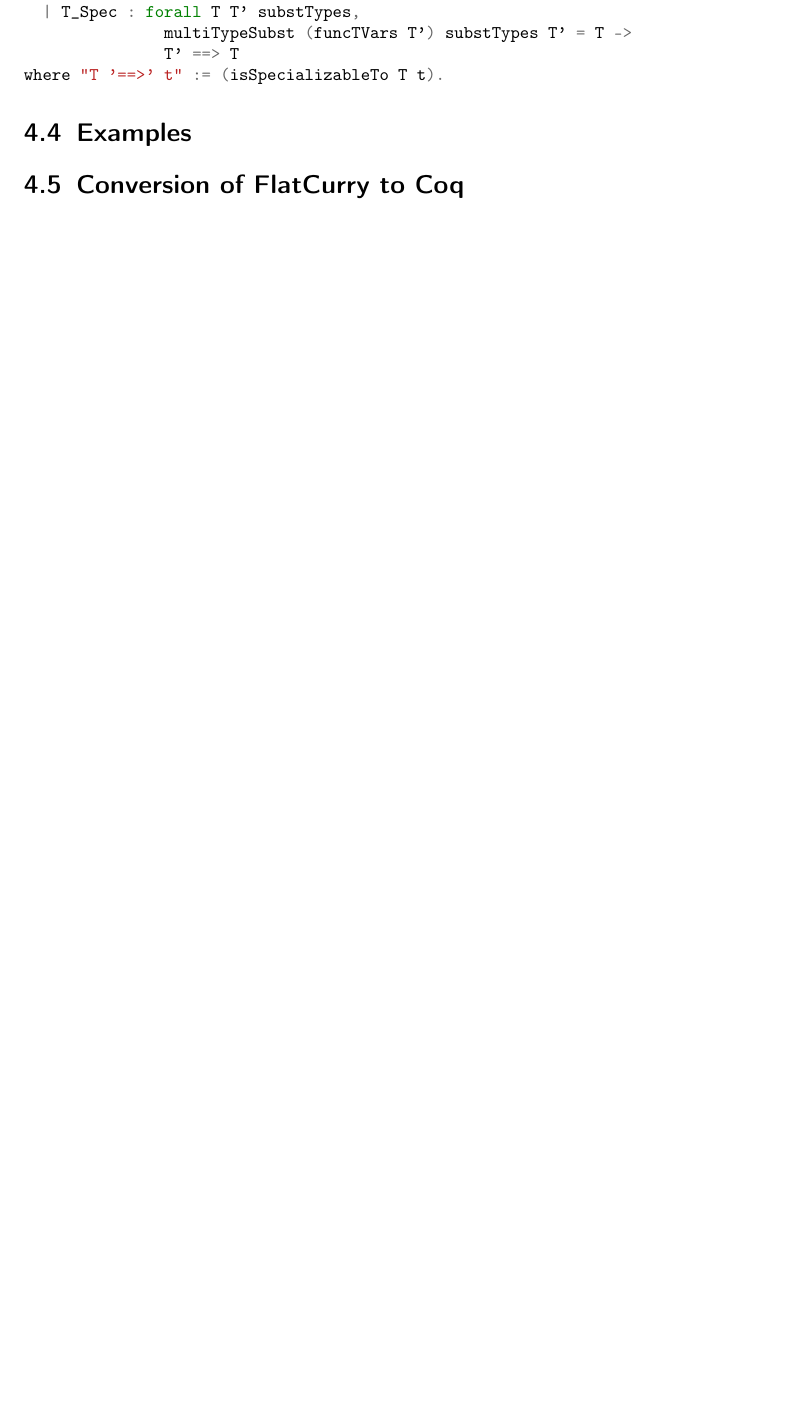
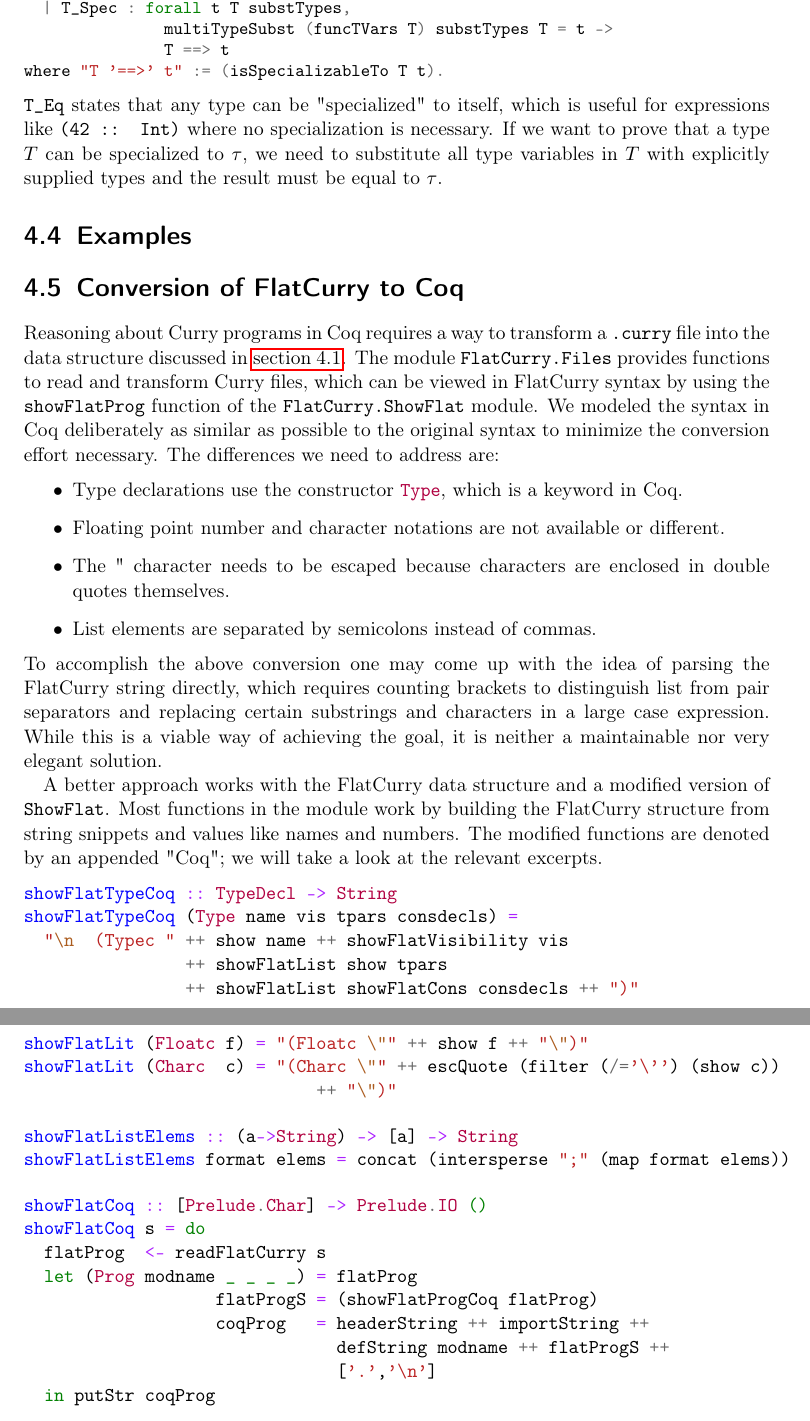
Before and after one commit to nbun/bathesis, a LaTeX thesis (text/curroqe.tex): part of page 34 of 36 before the commit and two parts of pages 34 and 35 of 37 after it, the two joined at a grey line, cut so that both start at the same text, the shorter picture padded with empty space. Compiled offline with pdfLaTeX; an older LaTeX class or package is replaced by its successor.

Commit message:
FlatCurry conversion  section started

```diff
--- a/text/curroqe.tex
+++ b/text/curroqe.tex
@@ -1168,13 +1171,53 @@ Typed expressions require that the stated type $\tau$ of the expression $e$ can
 Reserved Notation "T '==>' t" (at level 40).
 Inductive isSpecializableTo : TypeExpr -> TypeExpr -> Prop :=
   | T_Eq   : forall T, T  ==> T
-  | T_Spec : forall T T' substTypes,
-               multiTypeSubst (funcTVars T') substTypes T' = T ->
-               T' ==> T
+  | T_Spec : forall t T substTypes,
+               multiTypeSubst (funcTVars T) substTypes T = t ->
+               T ==> t
 where "T '==>' t" := (isSpecializableTo T t).
 \end{coqcode}
+\coqinline{T_Eq} states that any type can be "specialized" to itself, which is useful for expressions like \texttt{(42 :: Int)} where no specialization is necessary. If we want to prove that a type $T$ can be specialized to $\tau$, we need to substitute all type variables in $T$ with explicitly supplied types and the result must be equal to $\tau$.
 \section{Examples}
 \section{Conversion of FlatCurry to Coq}
+Reasoning about Curry programs in Coq requires a way to transform a \texttt{.curry} file into the data structure discussed in \autoref{flatcurrysyntax}. The module \texttt{FlatCurry.Files} provides functions to read and transform Curry files, which can be viewed in FlatCurry syntax by using the \texttt{showFlatProg} function of the \texttt{FlatCurry.ShowFlat} module. We modeled the syntax in Coq deliberately as similar as possible to the original syntax to minimize the conversion effort necessary. The differences we need to address are:
+\begin{itemize}
+	\item Type declarations use the constructor \coqinline{Type}, which is a keyword in Coq.
+	\item Floating point number and character notations are not available or different.
+	\item The " character needs to be escaped because characters are enclosed in double quotes themselves.
+	\item List elements are separated by semicolons instead of commas.
+\end{itemize}
+To accomplish the above conversion one may come up with the idea of parsing the FlatCurry string directly, which requires counting brackets to distinguish list from pair separators and replacing certain substrings and characters in a large case expression. While this is a viable way of achieving the goal, it is neither a maintainable nor very elegant solution.
+\par
+A better approach works with the FlatCurry data structure and a modified version of \texttt{ShowFlat}. Most functions in the module work by building the FlatCurry structure from string snippets and values like names and numbers. The modified functions are denoted by an appended "Coq"; we will take a look at the relevant excerpts.
+\begin{minted}{haskell}
+showFlatTypeCoq :: TypeDecl -> String
+showFlatTypeCoq (Type name vis tpars consdecls) =
+  "\n  (Typec " ++ show name ++ showFlatVisibility vis
+                ++ showFlatList show tpars
+                ++ showFlatList showFlatCons consdecls ++ ")"
+\end{minted}
+
+\begin{minted}{haskell}
+showFlatLit (Floatc f) = "(Floatc \"" ++ show f ++ "\")"
+showFlatLit (Charc  c) = "(Charc \"" ++ escQuote (filter (/='\'') (show c))
+                             ++ "\")"
+\end{minted}
+\begin{minted}{haskell}
+showFlatListElems :: (a->String) -> [a] -> String
+showFlatListElems format elems = concat (intersperse ";" (map format elems))
+\end{minted}
+
+\begin{minted}{haskell}
+showFlatCoq :: [Prelude.Char] -> Prelude.IO ()
+showFlatCoq s = do
+  flatProg  <- readFlatCurry s
+  let (Prog modname _ _ _ _) = flatProg
+                   flatProgS = (showFlatProgCoq flatProg)
+                   coqProg   = headerString ++ importString ++
+                               defString modname ++ flatProgS ++
+                               ['.','\n']
+  in putStr coqProg
+\end{minted}
 \chapter{Conclusion}
 
 % Anhang
```
Also changed, not shown: text/curroqe.pdf, text/curroqe.tex (9 more changed lines).
